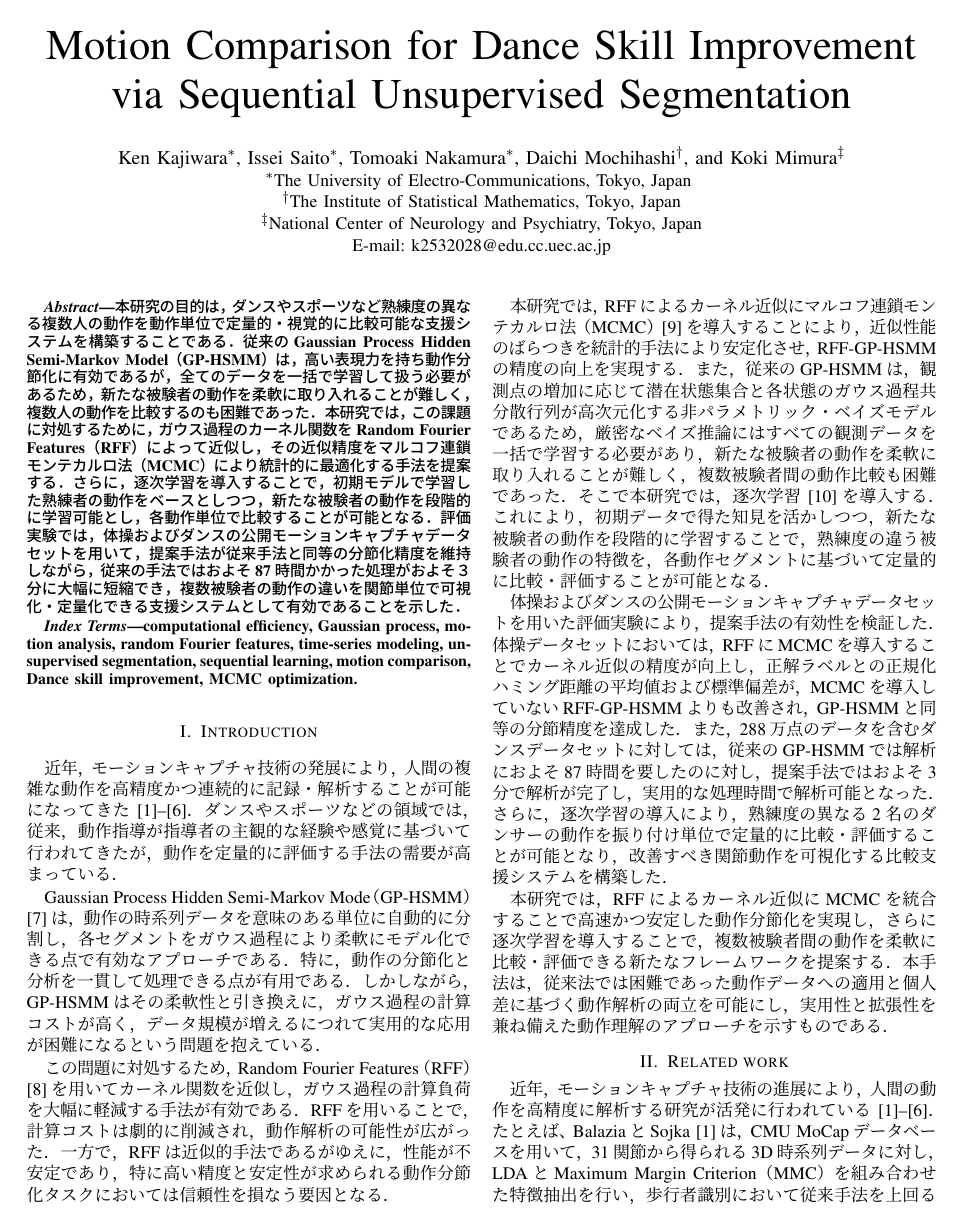
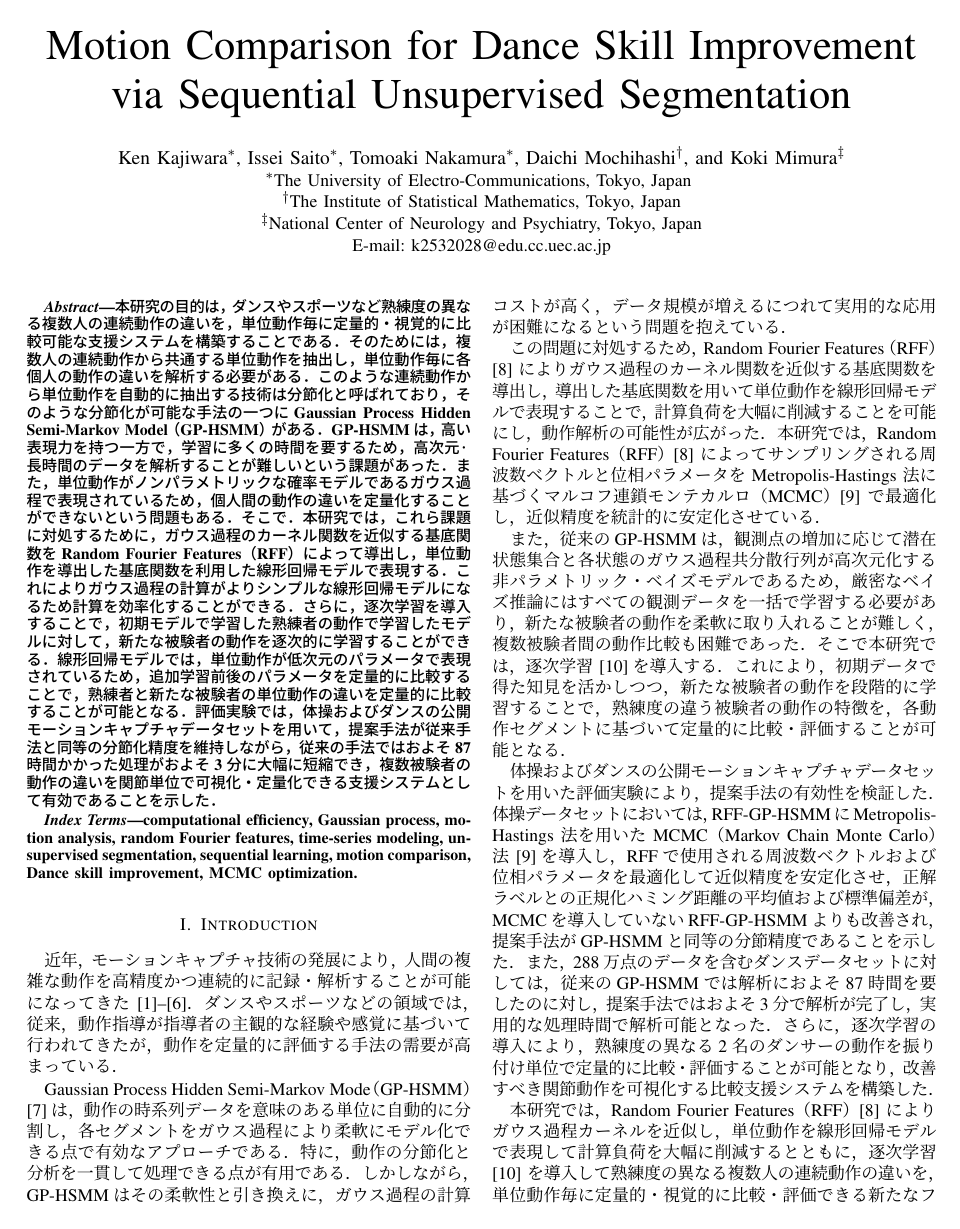
Before and after one commit to naka-lab/kajiwara_ICMLA2025, a LaTeX paper (main_jp/main.tex): page 1 of 8 before the commit and page 1 of 9 after it. The pictures show the PDF file main_jp/main.pdf that the author committed with the source.

Commit message:
アブスト，イントロ修正

```diff
--- a/main_jp/main.tex
+++ b/main_jp/main.tex
@@ -36,12 +36,16 @@ E-mail: k2532028@edu.cc.uec.ac.jp}
 \maketitle
 
 \begin{abstract}
-本研究の目的は，ダンスやスポーツなど熟練度の異なる複数人の動作を動作単位で
+本研究の目的は，ダンスやスポーツなど熟練度の異なる複数人の連続動作の違いを，単位動作毎に
 定量的・視覚的に比較可能な支援システムを構築することである．
-従来のGaussian Process Hidden Semi-Markov Model（GP-HSMM）は，高い表現力を持ち動作分節化に有効であるが，
-全てのデータを一括で学習して扱う必要があるため，新たな被験者の動作を柔軟に取り入れることが難しく，複数人の動作を
-比較するのも困難であった．本研究では，この課題に対処するために，ガウス過程のカーネル関数をRandom Fourier Features（RFF）
-によって近似し，その近似精度をマルコフ連鎖モンテカルロ法（MCMC）により統計的に最適化する手法を提案する．
-さらに，逐次学習を導入することで，初期モデルで学習した熟練者の動作をベースとしつつ，新たな被験者の動作を
-段階的に学習可能とし，各動作単位で比較することが可能となる．評価実験では，体操およびダンスの
+そのためには，複数人の連続動作から共通する単位動作を抽出し，単位動作毎に各個人の動作の違いを解析する必要がある．
+このような連続動作から単位動作を自動的に抽出する技術は分節化と呼ばれており，そのような分節化が可能な手法の一つに
+Gaussian Process Hidden Semi-Markov Model（GP-HSMM）がある．GP-HSMMは，高い表現力を持つ一方で，学習に多くの時間を要するため，
+高次元·長時間のデータを解析することが難しいという課題があった．また，単位動作がノンパラメトリックな確率モデルであるガウス過程で表現されているため，
+個人間の動作の違いを定量化することができないという問題もある．そこで．本研究では，これら課題に対処するために，ガウス過程のカーネル関数を近似する基底関数をRandom Fourier Features（RFF）
+によって導出し，単位動作を導出した基底関数を利用した線形回帰モデルで表現する．これによりガウス過程の計算がよりシンプルな線形回帰モデルに
+なるため計算を効率化することができる．
+さらに，逐次学習を導入することで，初期モデルで学習した熟練者の動作で学習したモデルに対して，新たな被験者の動作を
+逐次的に学習することができる．線形回帰モデルでは，単位動作が低次元のパラメータで表現されているため，追加学習前後のパラメータを定量的に比較することで，
+熟練者と新たな被験者の単位動作の違いを定量的に比較することが可能となる．評価実験では，体操およびダンスの
 公開モーションキャプチャデータセットを用いて，提案手法が従来手法と同等の分節化精度を維持しながら，
@@ -60,22 +64,25 @@ Gaussian Process Hidden Semi-Markov Mode（GP-HSMM）\cite{Nakamura2017}は，
 各セグメントをガウス過程により柔軟にモデル化できる点で有効なアプローチである．特に，動作の分節化と分析を一貫して処理できる点が有用である．
 しかしながら，GP-HSMMはその柔軟性と引き換えに，ガウス過程の計算コストが高く，データ規模が増えるにつれて実用的な応用が困難になるという問題を抱えている．
 
-この問題に対処するため，Random Fourier Features（RFF）\cite{Rahimi2007}を用いてカーネル関数を近似し，
-ガウス過程の計算負荷を大幅に軽減する手法が有効である．RFFを用いることで，計算コストは劇的に削減され，動作解析の可能性が広がった．
-一方で，RFFは近似的手法であるがゆえに，性能が不安定であり，特に高い精度と安定性が求められる動作分節化タスクにおいては信頼性を損なう要因となる．
+この問題に対処するため，Random Fourier Features（RFF）\cite{Rahimi2007} によりガウス過程のカーネル関数を近似する基底関数を導出し，
+導出した基底関数を用いて単位動作を線形回帰モデルで表現することで，計算負荷を大幅に削減することを可能にし，動作解析の可能性が広がった．
+本研究では，Random Fourier Features（RFF）\cite{Rahimi2007} によってサンプリングされる周波数ベクトルと位相パラメータを Metropolis-Hastings 法に
+基づくマルコフ連鎖モンテカルロ（MCMC）\cite{Hastings1970} で最適化し，近似精度を統計的に安定化させている．
 
-本研究では，RFFによるカーネル近似にマルコフ連鎖モンテカルロ法（MCMC）\cite{Hastings1970}を導入することにより，近似性能のばらつきを統計的手法により安定化させ，RFF-GP-HSMMの精度の向上を実現する．
 また，従来のGP-HSMMは，観測点の増加に応じて潜在状態集合と各状態のガウス過程共分散行列が高次元化する非パラメトリック・ベイズモデルであるため，厳密なベイズ推論にはすべての観測データを一括で学習する必要があり，
 新たな被験者の動作を柔軟に取り入れることが難しく，複数被験者間の動作比較も困難であった．そこで本研究では，逐次学習\cite{Broderick2013}を導入する．これにより，初期データで得た知見を活かしつつ，新たな被験者の動作を段階的に学習することで，熟練度の違う被験者の動作の特徴を，各動作セグメントに基づいて定量的に比較・評価することが可能となる．
 
 体操およびダンスの公開モーションキャプチャデータセットを用いた評価実験により，提案手法の有効性を検証した．
-体操データセットにおいては，RFFにMCMCを導入することでカーネル近似の精度が向上し，
-正解ラベルとの正規化ハミング距離の平均値および標準偏差が，MCMCを導入していないRFF-GP-HSMMよりも改善され，GP-HSMMと同等の分節精度を達成した．
+体操データセットにおいては，RFF-GP-HSMMにMetropolis-Hastings 法を用いた MCMC（Markov Chain Monte Carlo）法\cite{Hastings1970}を導入し，
+RFFで使用される周波数ベクトルおよび位相パラメータを最適化して近似精度を安定化させ，
+正解ラベルとの正規化ハミング距離の平均値および標準偏差が，MCMCを導入していないRFF-GP-HSMMよりも改善され，提案手法がGP-HSMMと同等の分節精度であることを示した．
 また，288万点のデータを含むダンスデータセットに対しては，従来のGP-HSMMでは解析におよそ87時間を要したのに対し，提案手法ではおよそ3分で解析が完了し，実用的な処理時間で解析可能となった．
 さらに，逐次学習の導入により，熟練度の異なる2名のダンサーの動作を振り付け単位で定量的に比較・評価することが可能となり，改善すべき関節動作を可視化する比較支援システムを構築した．
 
-本研究では，RFFによるカーネル近似にMCMCを統合することで高速かつ安定した動作分節化を実現し，さらに逐次学習を導入することで，
-複数被験者間の動作を柔軟に比較・評価できる新たなフレームワークを提案する．本手法は，従来法では困難であった動作データへの適用と個人差に
+本研究では，Random Fourier Features（RFF）\cite{Rahimi2007} によりガウス過程カーネルを近似し，単位動作を線形回帰モデルで
+表現して計算負荷を大幅に削減するとともに，逐次学習\cite{Broderick2013} を導入して熟練度の異なる複数人の連続動作の違いを，単位動作毎に
+定量的・視覚的に比較・評価できる新たなフレームワークを提案する．
+本手法は，従来法では困難であった動作データへの適用と個人差に
 基づく動作解析の両立を可能にし，実用性と拡張性を兼ね備えた動作理解のアプローチを示すものである．
 
 \section{Related work}
```
Also changed, not shown: main_jp/main.bbl (added), main_jp/main.pdf, main_jp/main.tex (2 more changed lines), 6 other files.
